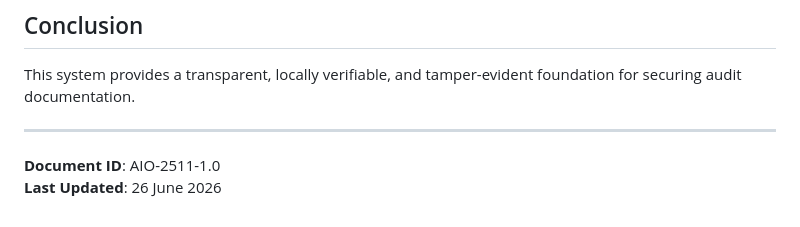
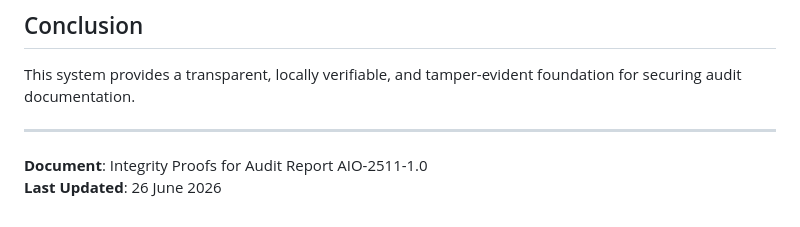
Before and after one commit to WorshippingSekhmet/ws-documents, a Markdown page: docs/integrity/AIO-2511-1.0.md, the part around the change. GitHub-like rendering.

Commit message:
docs: Update footer in AIO-2511-1.0.md to clearly label it as Integrity Proofs document

```diff
--- a/docs/integrity/AIO-2511-1.0.md
+++ b/docs/integrity/AIO-2511-1.0.md
@@ -119,5 +119,5 @@ This system provides a transparent, locally verifiable, and tamper-evident found
 
 ---
 
-**Document ID**: AIO-2511-1.0
+**Document**: Integrity Proofs for Audit Report AIO-2511-1.0
 **Last Updated**: 26 June 2026
```
